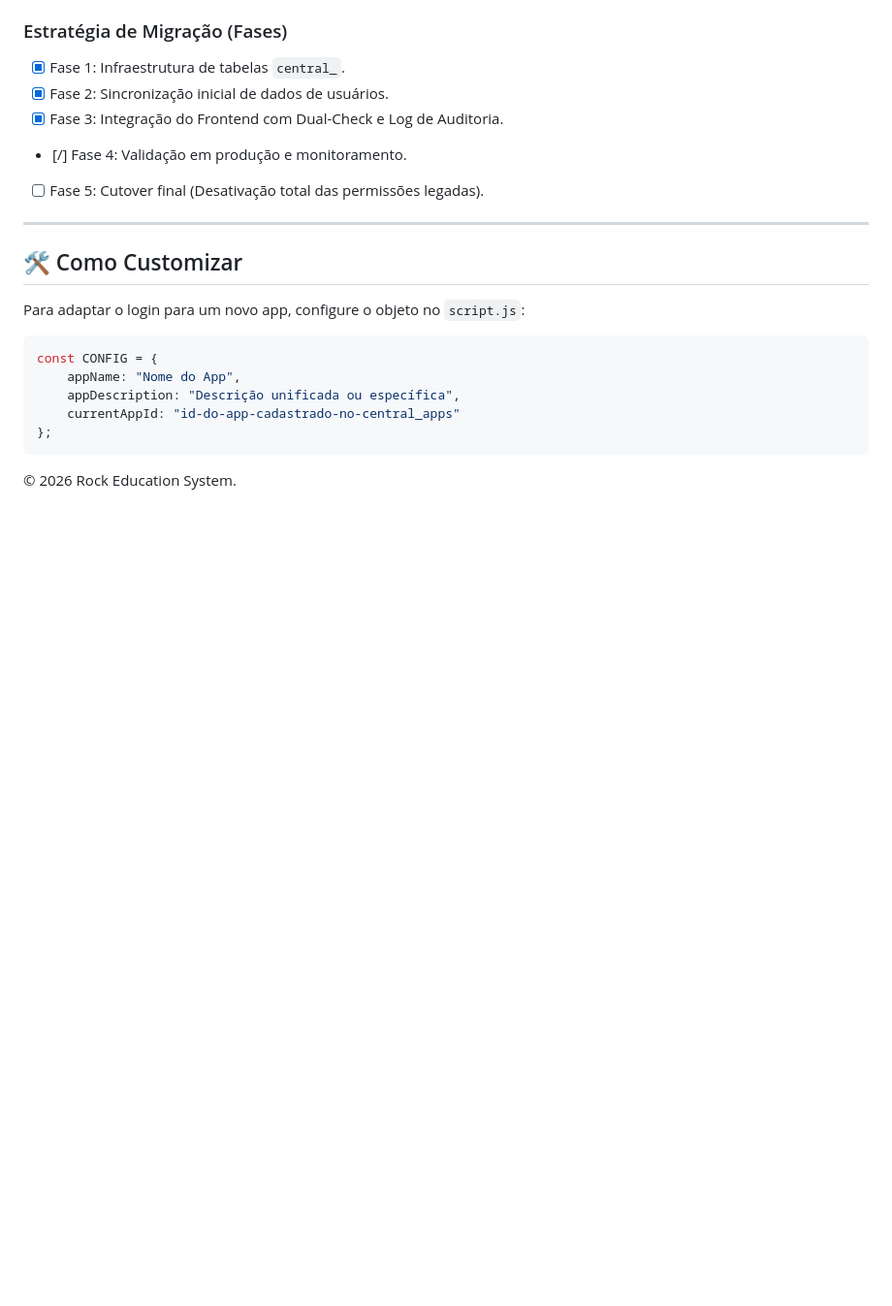
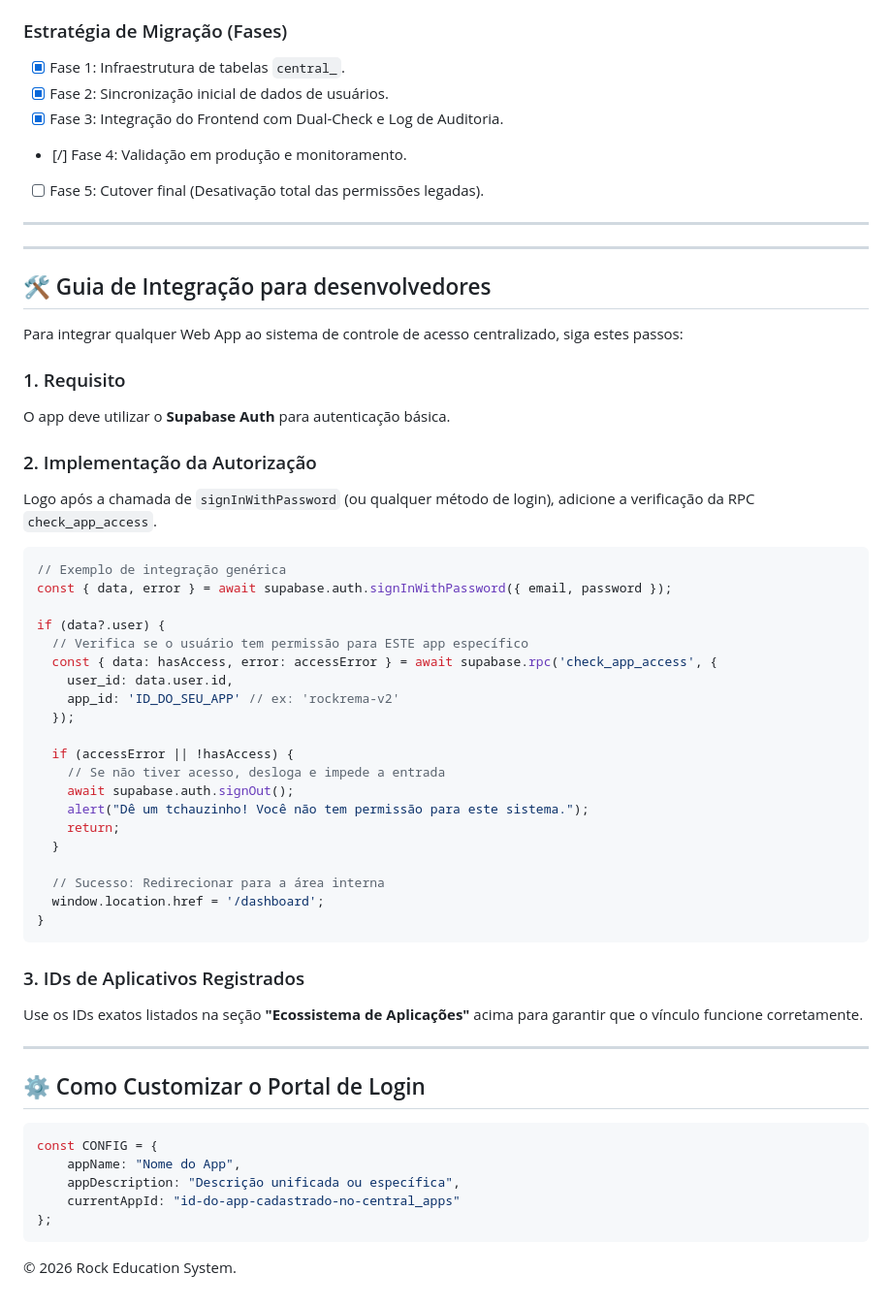
Before and after one commit to EDS1142/rock-login-v1, a Markdown page: docs/README.md, the part around the change. Shown at 97% size. Rendered like a GitHub page; blank space fills up the shorter version.

Commit message:
docs: add generic integration guide for all web apps

````diff
--- a/docs/README.md
+++ b/docs/README.md
@@ -79,8 +79,47 @@ Identificamos os seguintes aplicativos ativos que utilizam o banco compartilhado
 
 ---
 
-## 🛠️ Como Customizar
-Para adaptar o login para um novo app, configure o objeto no `script.js`:
+---
+
+## 🛠️ Guia de Integração para desenvolvedores
+
+Para integrar qualquer Web App ao sistema de controle de acesso centralizado, siga estes passos:
+
+### 1. Requisito
+O app deve utilizar o **Supabase Auth** para autenticação básica.
+
+### 2. Implementação da Autorização
+Logo após a chamada de `signInWithPassword` (ou qualquer método de login), adicione a verificação da RPC `check_app_access`.
+
+```javascript
+// Exemplo de integração genérica
+const { data, error } = await supabase.auth.signInWithPassword({ email, password });
+
+if (data?.user) {
+  // Verifica se o usuário tem permissão para ESTE app específico
+  const { data: hasAccess, error: accessError } = await supabase.rpc('check_app_access', {
+    user_id: data.user.id,
+    app_id: 'ID_DO_SEU_APP' // ex: 'rockrema-v2'
+  });
+
+  if (accessError || !hasAccess) {
+    // Se não tiver acesso, desloga e impede a entrada
+    await supabase.auth.signOut();
+    alert("Dê um tchauzinho! Você não tem permissão para este sistema.");
+    return;
+  }
+
+  // Sucesso: Redirecionar para a área interna
+  window.location.href = '/dashboard';
+}
+```
+
+### 3. IDs de Aplicativos Registrados
+Use os IDs exatos listados na seção **"Ecossistema de Aplicações"** acima para garantir que o vínculo funcione corretamente.
+
+---
+
+## ⚙️ Como Customizar o Portal de Login
 ```javascript
 const CONFIG = {
     appName: "Nome do App",
````
